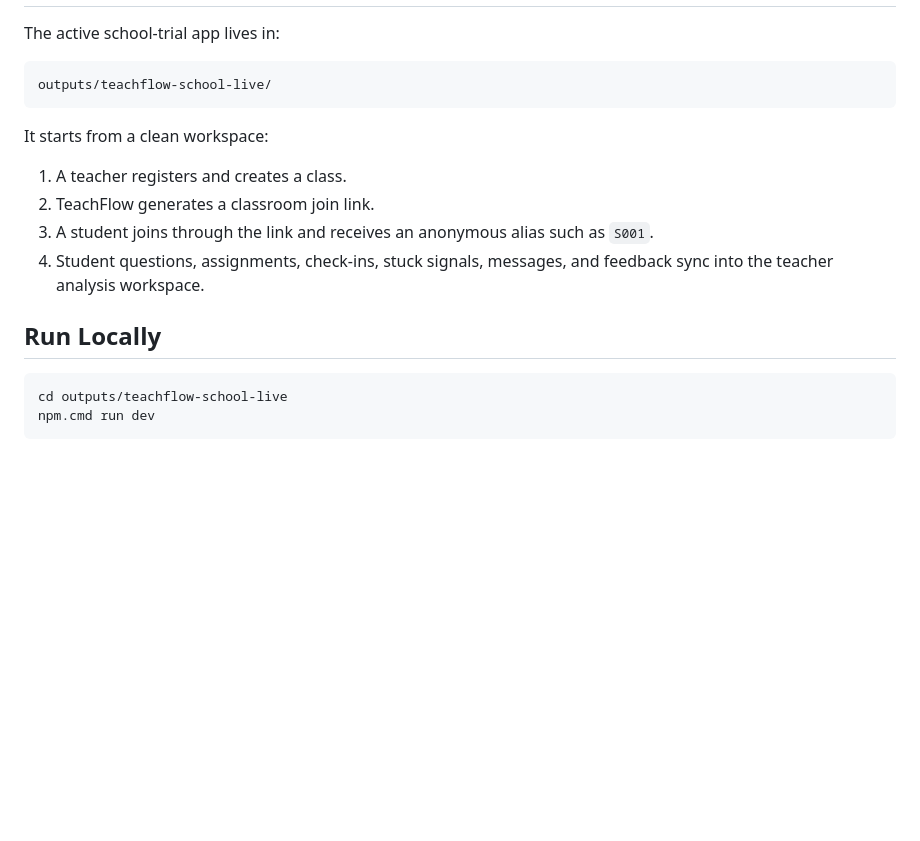
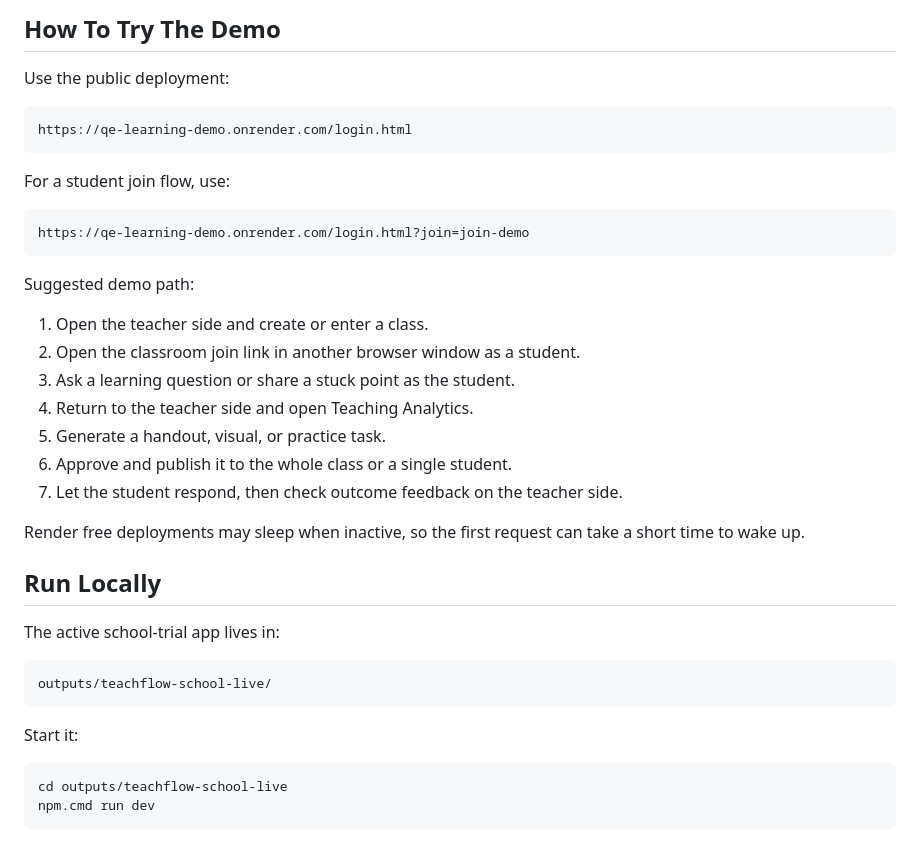
Before and after one commit to ljy2652331935-hue/teachflow-ai-school-agent, a Markdown page: README.md, the part around one of its changes. GitHub-like rendering; blank space fills up the shorter version.

````diff
--- a/README.md
+++ b/README.md
@@ -37,3 +77,30 @@ The goal is not to replace teachers. The goal is to help teachers see what is ha
+## How To Try The Demo
+
+Use the public deployment:
+
+```text
+https://qe-learning-demo.onrender.com/login.html
+```
+
+For a student join flow, use:
+
+```text
+https://qe-learning-demo.onrender.com/login.html?join=join-demo
+```
+
+Suggested demo path:
+
+1. Open the teacher side and create or enter a class.
+2. Open the classroom join link in another browser window as a student.
+3. Ask a learning question or share a stuck point as the student.
+4. Return to the teacher side and open Teaching Analytics.
+5. Generate a handout, visual, or practice task.
+6. Approve and publish it to the whole class or a single student.
+7. Let the student respond, then check outcome feedback on the teacher side.
+
+Render free deployments may sleep when inactive, so the first request can take a short time to wake up.
+
+## Run Locally
 
 The active school-trial app lives in:
 
@@ -41,14 +108,7 @@ The active school-trial app lives in:
 outputs/teachflow-school-live/
 ```
 
-It starts from a clean workspace:
-
-1. A teacher registers and creates a class.
-2. TeachFlow generates a classroom join link.
-3. A student joins through the link and receives an anonymous alias such as `S001`.
-4. Student questions, assignments, check-ins, stuck signals, messages, and feedback sync into the teacher analysis workspace.
-
-## Run Locally
+Start it:
 
 ```powershell
 cd outputs/teachflow-school-live
````
Also changed, not shown: other parts of README.md (+105 -43 lines).
